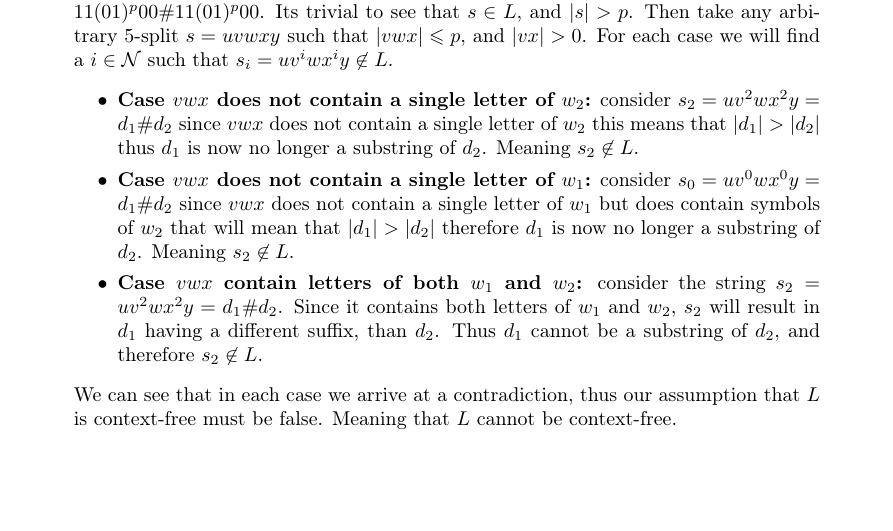
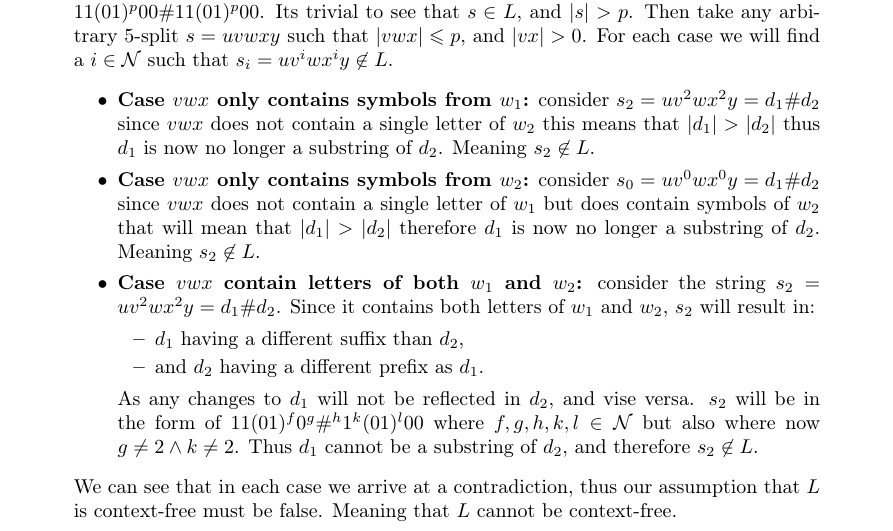
Before and after one commit to school-Tygo-van-den-Hurk/TUe-2IRR90-Automata-and-Formal-Languages-2024-2025, a LaTeX document (main.tex): part of the page, cut so that both start at the same text, the shorter picture padded with empty space. Compiled offline with pdfLaTeX.

Commit message:
Now feel satisfied with my answer for question 2.

```diff
--- a/main.tex
+++ b/main.tex
@@ -67,9 +67,14 @@
         \begin{quote}
             Assume that $L$ is a CFL. Then by application of the pumping lemma for context free languages we'll prove that this language is not context free by arriving at a contradiction. Pick a $p\in\mathcal{N}$ such that $p > 0$. Then consider the word $s = w_1\#w_2 = abc\#abc = 11(01)^p00\#11(01)^p00$. Its trivial to see that $s\in L$, and $|s| > p$. Then take any arbitrary 5-split $s = uvwxy$ such that $|vwx| \leqslant p$, and $|vx| > 0$. For each case we will find a $i\in \mathcal{N}$ such that $s_i = uv^iwx^iy \not\in L$.
             \begin{itemize}
-                \item \textbf{Case $vwx$ does not contain a single letter of $w_2$:} consider $s_2 = uv^2wx^2y = d_1\#d_2$ since $vwx$ does not contain a single letter of $w_2$ this means that $|d_1| > |d_2|$ thus $d_1$ is now no longer a substring of $d_2$. Meaning $s_2 \not\in L$.
-                \item \textbf{Case $vwx$ does not contain a single letter of $w_1$:} consider $s_0 = uv^0wx^0y = d_1\#d_2$ since $vwx$ does not contain a single letter of $w_1$ but does contain symbols of $w_2$ that will mean that $|d_1| > |d_2|$ therefore $d_1$ is now no longer a substring of $d_2$. Meaning $s_2 \not\in L$.
-                \item \textbf{Case $vwx$ contain letters of both $w_1$ and $w_2$:} consider the string $s_2 = uv^2wx^2y = d_1\#d_2$. Since it contains both letters of $w_1$ and $w_2$, $s_2$ will result in $d_1$ having a different suffix, than $d_2$. Thus $d_1$ cannot be a substring of $d_2$, and therefore $s_2\not\in L$.
+                \item \textbf{Case $vwx$ only contains symbols from $w_1$:} consider $s_2 = uv^2wx^2y = d_1\#d_2$ since $vwx$ does not contain a single letter of $w_2$ this means that $|d_1| > |d_2|$ thus $d_1$ is now no longer a substring of $d_2$. Meaning $s_2 \not\in L$.
+                \item \textbf{Case $vwx$ only contains symbols from $w_2$:} consider $s_0 = uv^0wx^0y = d_1\#d_2$ since $vwx$ does not contain a single letter of $w_1$ but does contain symbols of $w_2$ that will mean that $|d_1| > |d_2|$ therefore $d_1$ is now no longer a substring of $d_2$. Meaning $s_2 \not\in L$.
+                \item \textbf{Case $vwx$ contain letters of both $w_1$ and $w_2$:} consider the string $s_2 = uv^2wx^2y = d_1\#d_2$. Since it contains both letters of $w_1$ and $w_2$, $s_2$ will result in:
+                \begin{itemize}
+                    \item $d_1$ having a different suffix than $d_2$,
+                    \item and $d_2$ having a different prefix as $d_1$.
+                \end{itemize}
+                As any changes to $d_1$ will not be reflected in $d_2$, and vise versa. $s_2$ will be in the form of $11(01)^f0^g\#^h1^k(01)^l00$ where $f, g, h, k, l \in\mathcal{N}$ but also where now $g\neq 2 \wedge k\neq2$. Thus $d_1$ cannot be a substring of $d_2$, and therefore $s_2\not\in L$.
             \end{itemize}
             We can see that in each case we arrive at a contradiction, thus our assumption that $L$ is context-free must be false. Meaning that $L$ cannot be context-free.
         \end{quote}
```
